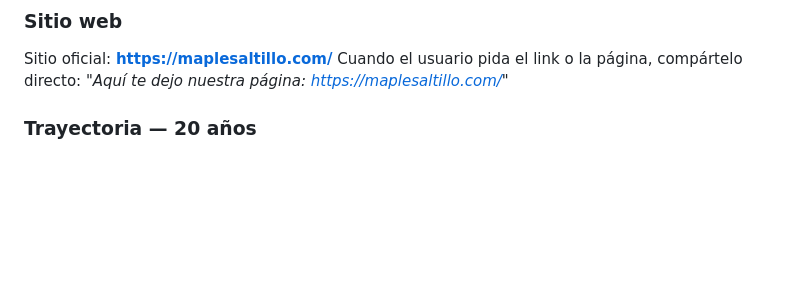
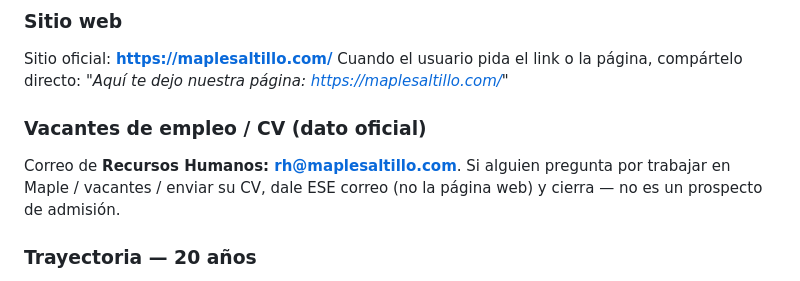
Before and after one commit to rrintecai-sudo/sofia-pro, a Markdown page: app/kb/sofia_kb_oficial.md, the part around the change. Drawn GitHub-style; blank space fills up the shorter version.

Commit message:
fix(prompt): vacantes → dar rh@maplesaltillo.com explícito (no la página web)
Refuerza la regla + agrega el correo de RH a la KB como dato oficial, porque Sofía
mandaba a la página web en vez del correo.

Co-Authored-By: Claude Opus 4.8 <noreply@anthropic.com>

```diff
--- a/app/kb/sofia_kb_oficial.md
+++ b/app/kb/sofia_kb_oficial.md
@@ -198,6 +198,9 @@ Maple Collège es una institución educativa que ofrece educación activa y rele
 ### Sitio web
 Sitio oficial: **https://maplesaltillo.com/**
 Cuando el usuario pida el link o la página, compártelo directo: *"Aquí te dejo nuestra página: https://maplesaltillo.com/"*
+
+### Vacantes de empleo / CV (dato oficial)
+Correo de **Recursos Humanos: rh@maplesaltillo.com**. Si alguien pregunta por trabajar en Maple / vacantes / enviar su CV, dale ESE correo (no la página web) y cierra — no es un prospecto de admisión.
 
 ### Trayectoria — 20 años
 Maple abrió sus puertas el **6 de marzo de 2006** con una intención clara: formar personas capaces de sostenerse en la vida. En **2016** no se cambió lo que era — se le dio estructura formal a la metodología que ya se vivía. Hoy Maple cumple **20 años de trayectoria**.
```
Also changed, not shown: 1 other file.
